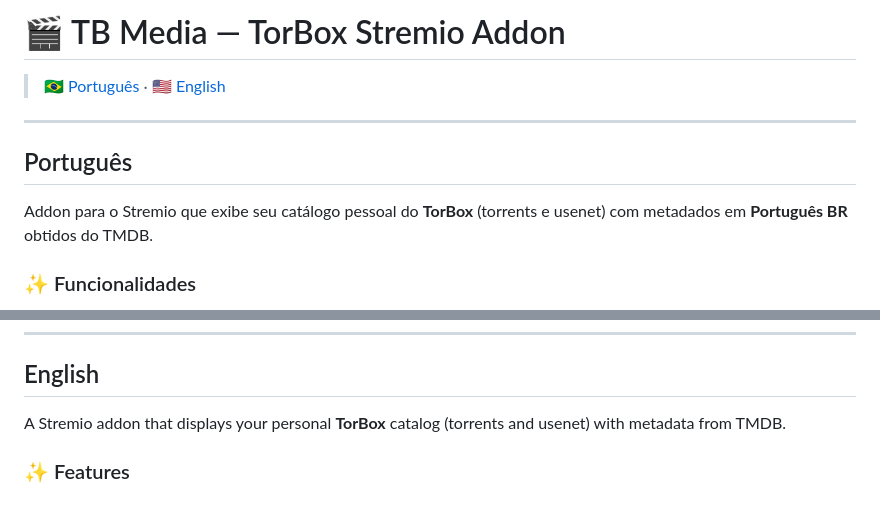
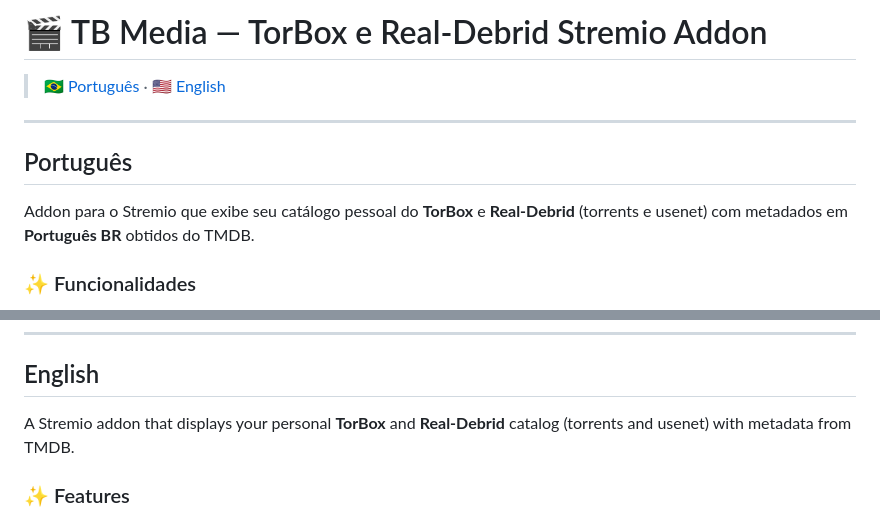
Before and after one commit to viniciusss500/tbmedia, a Markdown page: README.md, 2 parts joined by grey strips. Drawn GitHub-style.

Commit message:
Add Real-Debrid support to README description
Updated README to include Real-Debrid alongside TorBox.

```diff
--- a/README.md
+++ b/README.md
@@ -1,4 +1,4 @@
-# 🎬 TB Media — TorBox Stremio Addon
+# 🎬 TB Media — TorBox e Real-Debrid Stremio Addon
 
 > 🇧🇷 [Português](#português) · 🇺🇸 [English](#english)
 
@@ -6,7 +6,7 @@
 
 ## Português
 
-Addon para o Stremio que exibe seu catálogo pessoal do **TorBox** (torrents e usenet) com metadados em **Português BR** obtidos do TMDB.
+Addon para o Stremio que exibe seu catálogo pessoal do **TorBox** e **Real-Debrid** (torrents e usenet) com metadados em **Português BR** obtidos do TMDB.
 
 ### ✨ Funcionalidades
 
@@ -207,7 +207,7 @@ GET /health
 
 ## English
 
-A Stremio addon that displays your personal **TorBox** catalog (torrents and usenet) with metadata from TMDB.
+A Stremio addon that displays your personal **TorBox** and **Real-Debrid** catalog (torrents and usenet) with metadata from TMDB.
 
 ### ✨ Features
 
```
